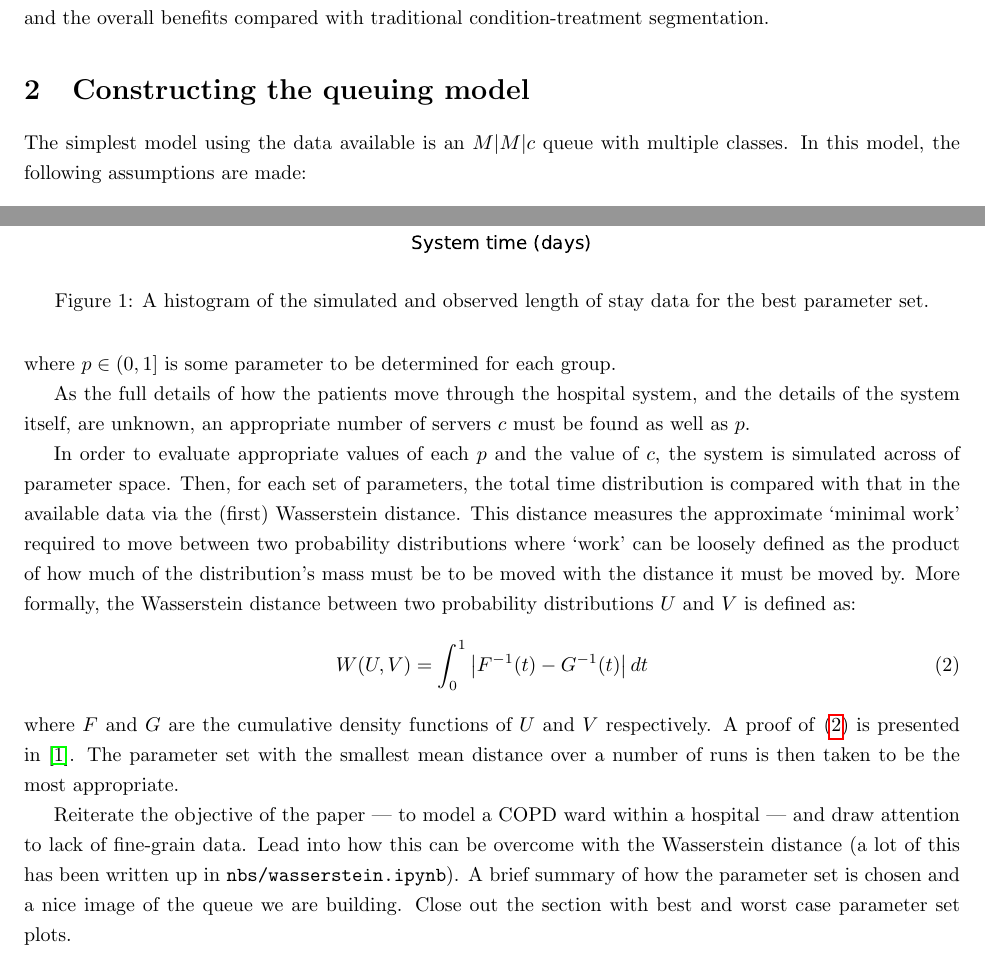
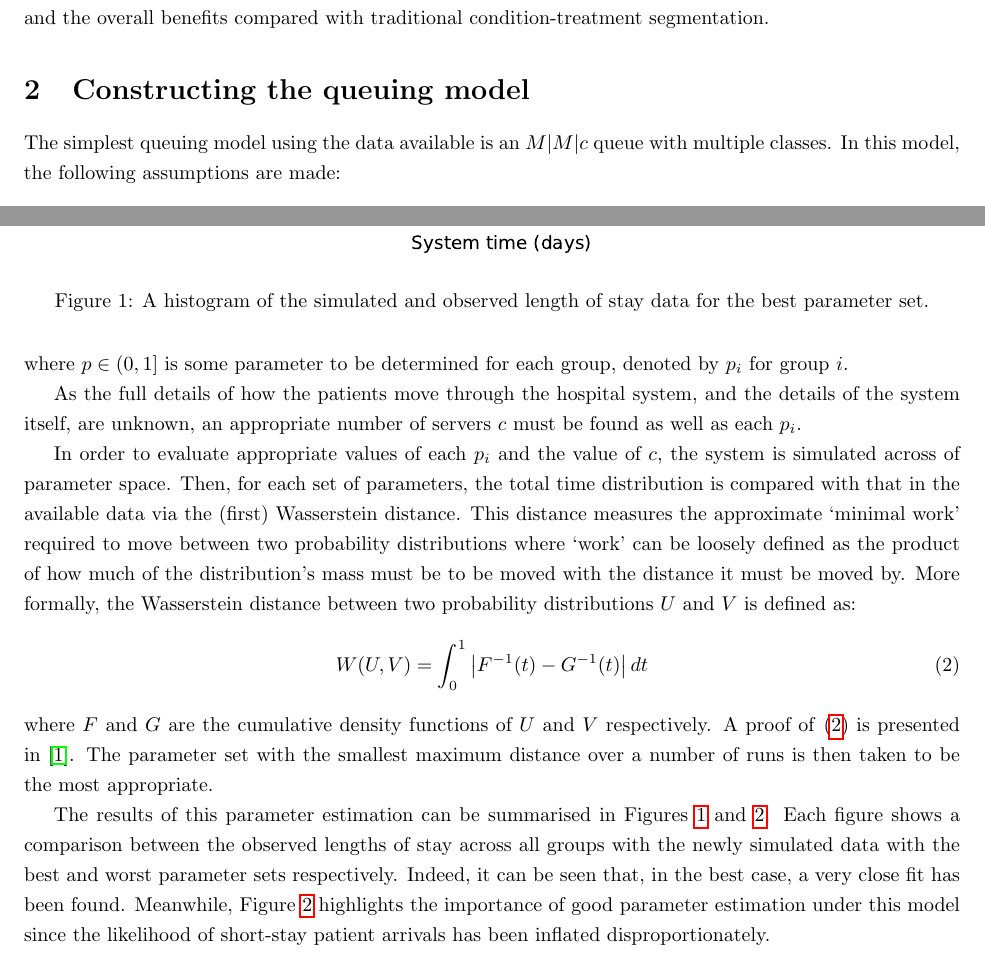
Before and after one commit to daffidwilde/copd-paper, a LaTeX paper (main.tex, which reads sections/wasserstein.tex): two parts of pages 1 and 2 of 3, joined at a grey line, cut so that both start at the same text. Compiled offline with pdfLaTeX.

Commit message:
Introduce p_i notation.

```diff
--- a/sections/wasserstein.tex
+++ b/sections/wasserstein.tex
@@ -1,7 +1,7 @@
 \section{Constructing the queuing model}\label{sec:wasserstein}
 
-The simplest model using the data available is an \(M|M|c\) queue with multiple
-classes. In this model, the following assumptions are made:
+The simplest queuing model using the data available is an \(M|M|c\) queue with
+multiple classes. In this model, the following assumptions are made:
 \begin{enumerate}
     \item Inter-arrival and service times of patients are each exponential with
         some mean.
@@ -27,13 +27,13 @@ to the mean total system time, \(\frac{1}{\phi}\), such that:
 \end{equation}
 
 \noindent where \(p \in \interval[open left]{0}{1}\) is some parameter to be
-determined for each group.
+determined for each group, denoted by \(p_i\) for group \(i\).
 
 As the full details of how the patients move through the hospital system, and
 the details of the system itself, are unknown, an appropriate number of servers
-\(c\) must be found as well as \(p\).
+\(c\) must be found as well as each \(p_i\).
 
-In order to evaluate appropriate values of each \(p\) and the value of \(c\),
+In order to evaluate appropriate values of each \(p_i\) and the value of \(c\),
 the system is simulated across of parameter space. Then, for each set of
 parameters, the total time distribution is compared with that in the available
 data via the (first) Wasserstein distance. This distance measures the
@@ -48,7 +48,7 @@ distributions \(U\) and \(V\) is defined as:
 
 \noindent where \(F\) and \(G\) are the cumulative density functions of \(U\)
 and \(V\) respectively. A proof of~\eqref{eq:wasserstein} is presented
-in~\cite{RTC17}. The parameter set with the smallest mean distance over a
+in~\cite{RTC17}. The parameter set with the smallest maximum distance over a
 number of runs is then taken to be the most appropriate.
 
 \begin{figure}
@@ -65,9 +65,11 @@ number of runs is then taken to be the most appropriate.
              the worst parameter set.}\label{fig:worst_params}
 \end{figure}
 
-Reiterate the objective of the paper --- to model a COPD ward within a hospital
---- and draw attention to lack of fine-grain data. Lead into how this can be
-overcome with the Wasserstein distance (a lot of this has been written up in
-\texttt{nbs/wasserstein.ipynb}). A brief summary of how the parameter set is
-chosen and a nice image of the queue we are building. Close out the section with
-best and worst case parameter set plots.
+The results of this parameter estimation can be summarised in
+Figures~\ref{fig:best_params}~and~\ref{fig:worst_params}. Each figure shows a
+comparison between the observed lengths of stay across all groups with the newly
+simulated data with the best and worst parameter sets respectively. Indeed, it
+can be seen that, in the best case, a very close fit has been found. Meanwhile,
+Figure~\ref{fig:worst_params} highlights the importance of good parameter
+estimation under this model since the likelihood of short-stay patient arrivals
+has been inflated disproportionately.
```
Also changed, not shown: main.pdf.
